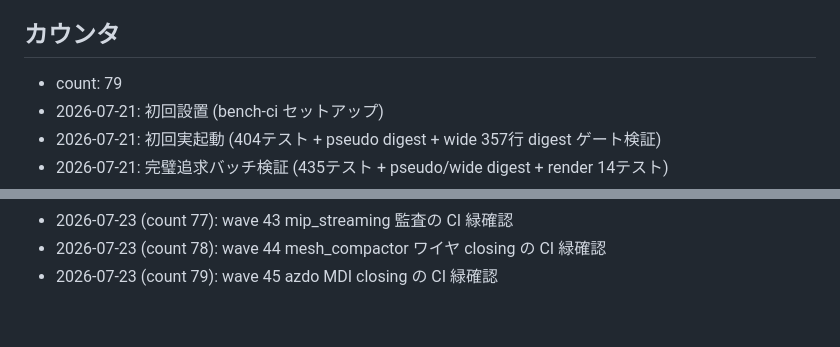
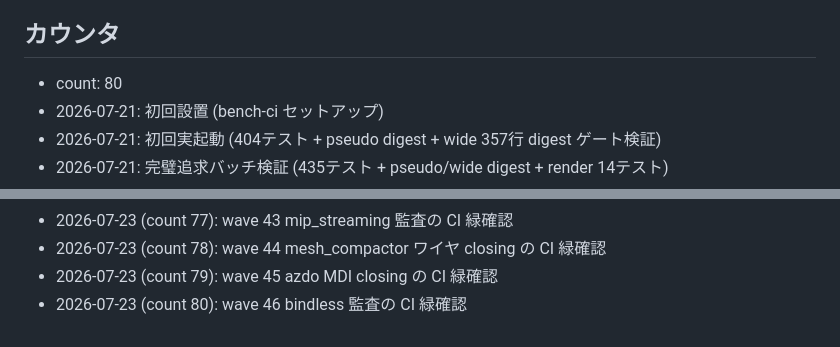
Before and after one commit to ifuto/ohohohoh, a Markdown page: ci/TRIGGER.md, 2 parts joined by grey strips. Rendered like a GitHub page.

Commit message:
ci: trigger bench (wave 46 bindless 監査の CI 緑確認)
Co-authored-by: arena-agent <297053741+arena-agent@users.noreply.github.com>

```diff
--- a/ci/TRIGGER.md
+++ b/ci/TRIGGER.md
@@ -17,7 +17,7 @@
 
 ## カウンタ
 
-- count: 79
+- count: 80
 - 2026-07-21: 初回設置 (bench-ci セットアップ)
 - 2026-07-21: 初回実起動 (404テスト + pseudo digest + wide 357行 digest ゲート検証)
 - 2026-07-21: 完璧追求バッチ検証 (435テスト + pseudo/wide digest + render 14テスト)
@@ -97,3 +97,4 @@
 - 2026-07-23 (count 77): wave 43 mip_streaming 監査の CI 緑確認
 - 2026-07-23 (count 78): wave 44 mesh_compactor ワイヤ closing の CI 緑確認
 - 2026-07-23 (count 79): wave 45 azdo MDI closing の CI 緑確認
+- 2026-07-23 (count 80): wave 46 bindless 監査の CI 緑確認
```
